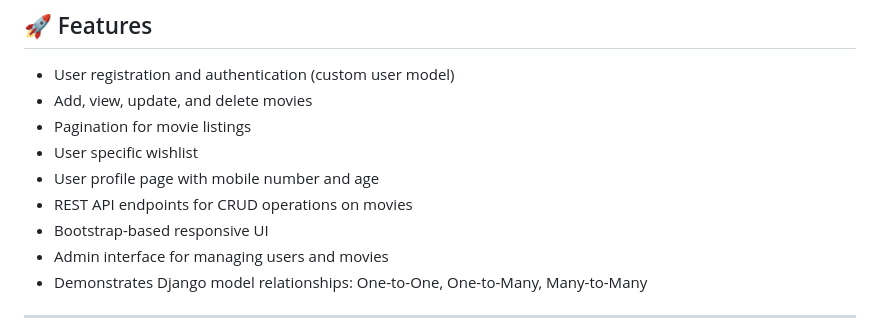
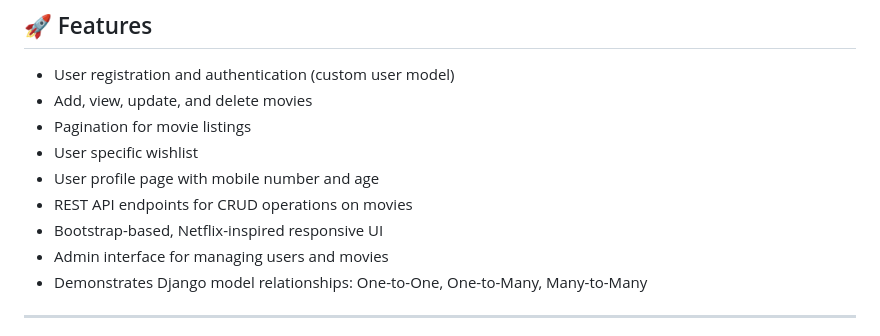
Before and after one commit to abhi-v-10/movieProject, a Markdown page: README.md, the part around the change. GitHub-like rendering.

```diff
--- a/README.md
+++ b/README.md
@@ -12,7 +12,7 @@ MovieProject is a Django-based web application for managing a collection of movi
 - User specific wishlist
 - User profile page with mobile number and age
 - REST API endpoints for CRUD operations on movies
-- Bootstrap-based responsive UI
+- Bootstrap-based, Netflix-inspired responsive UI
 - Admin interface for managing users and movies
 - Demonstrates Django model relationships: One-to-One, One-to-Many, Many-to-Many
 
```
